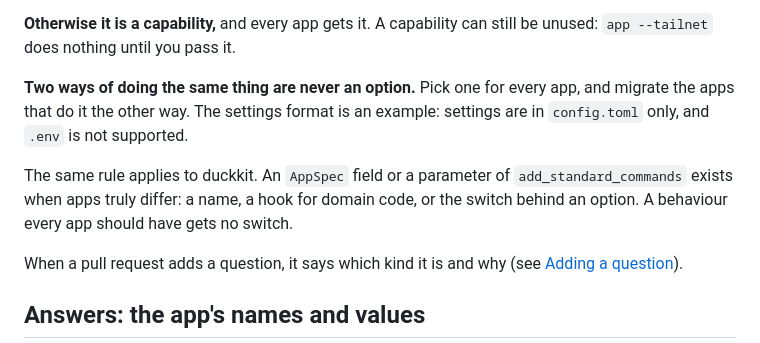
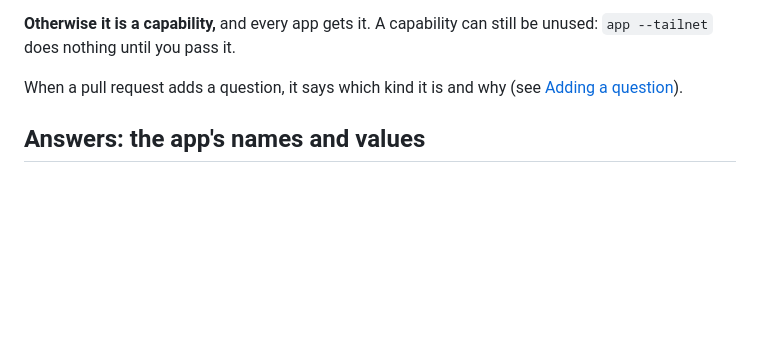
Before and after one commit to battlehorse/duckviz-scaffold, a Markdown page: docs/template.md, the part around the change. Drawn GitHub-style; blank space fills up the shorter version.

Commit message:
Two ways and duckkit switches: rules for CLAUDE.md, not the template doc
Co-Authored-By: Claude Opus 5.5 <noreply@anthropic.com>
Claude-Session: https://claude.ai/code/session_01HSmoSVt4isoty9nNhnbMoJ

```diff
--- a/docs/template.md
+++ b/docs/template.md
@@ -33,13 +33,6 @@ it can.
 
 **Otherwise it is a capability,** and every app gets it. A capability can still be unused: `app --tailnet` does
 nothing until you pass it.
-
-**Two ways of doing the same thing are never an option.** Pick one for every app, and migrate the apps that do it
-the other way. The settings format is an example: settings are in `config.toml` only, and `.env` is not supported.
-
-The same rule applies to duckkit. An `AppSpec` field or a parameter of `add_standard_commands` exists when apps
-truly differ: a name, a hook for domain code, or the switch behind an option. A behaviour every app should have
-gets no switch.
 
 When a pull request adds a question, it says which kind it is and why (see [Adding a question](#adding-a-question)).
 
```
Also changed, not shown: CLAUDE.md (+6 -3 lines).
